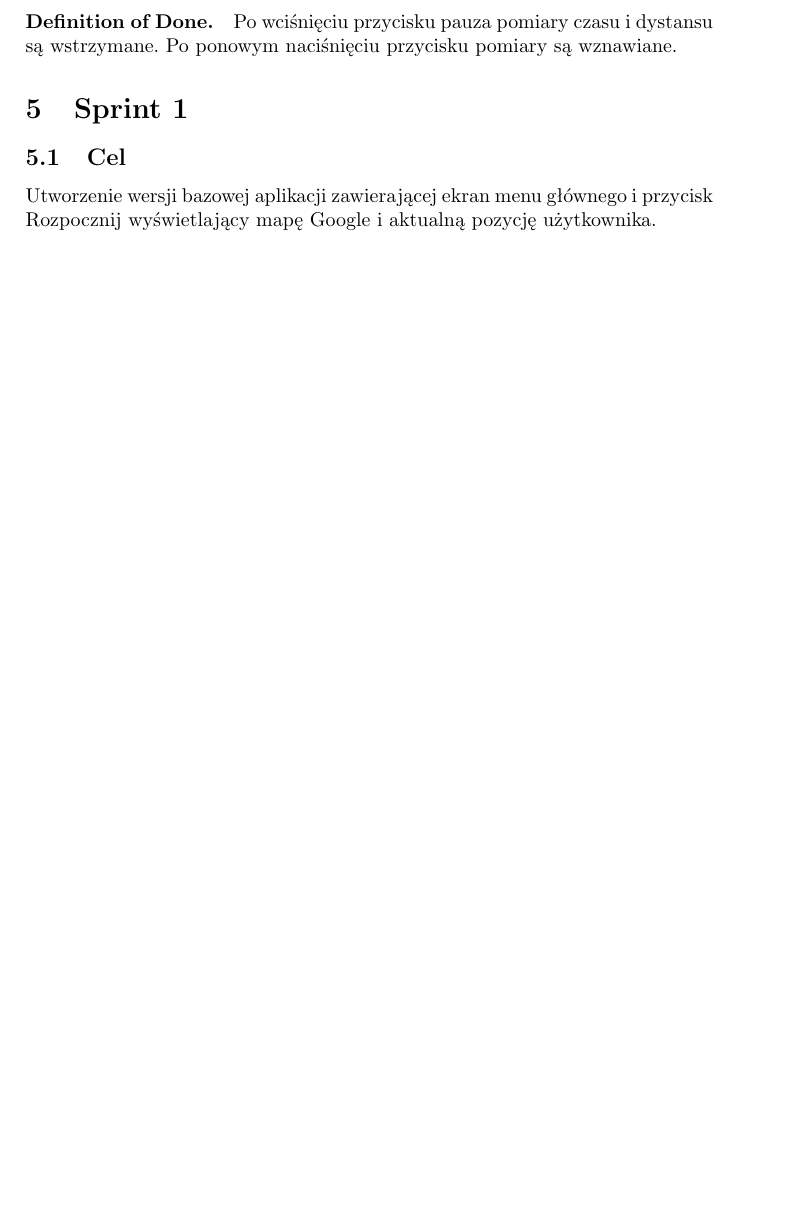
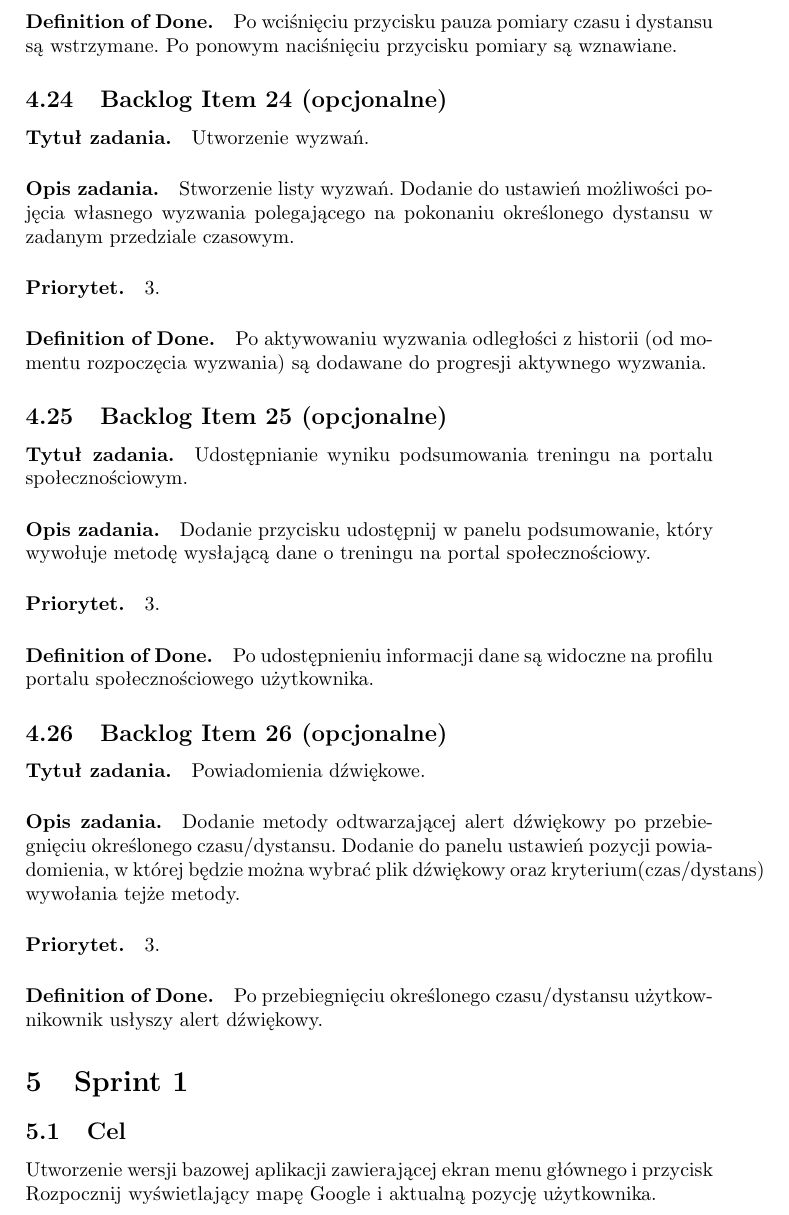
Before and after one commit to michalptak/GitFitScrub, a LaTeX document (main.tex): part of page 14 of 16 before the commit and part of page 14 of 17 after it, cut so that both start at the same text, the shorter picture padded with empty space. Compiled offline with pdfLaTeX.

Commit message:
product backlog

```diff
--- a/main.tex
+++ b/main.tex
@@ -328,6 +328,25 @@ Jako użytkownik, chcę mieć możliwość ustawienia powiadomień po określony
 \paragraph{Priorytet.} 5.
 \paragraph{Definition of Done.} Po wciśnięciu przycisku pauza pomiary czasu i dystansu są wstrzymane. Po ponowym naciśnięciu przycisku pomiary są wznawiane.
 
+\subsection{Backlog Item 24 (opcjonalne)}
+\paragraph{Tytuł zadania.} Utworzenie wyzwań.
+\paragraph{Opis zadania.} Stworzenie listy wyzwań. Dodanie do ustawień możliwości pojęcia własnego wyzwania polegającego na pokonaniu określonego dystansu w zadanym przedziale czasowym.
+\paragraph{Priorytet.} 3.
+\paragraph{Definition of Done.} Po aktywowaniu wyzwania odległości z historii (od momentu rozpoczęcia wyzwania) są dodawane do progresji aktywnego wyzwania.
+
+\subsection{Backlog Item 25 (opcjonalne)}
+\paragraph{Tytuł zadania.} Udostępnianie wyniku podsumowania treningu na portalu społecznościowym.
+\paragraph{Opis zadania.} Dodanie przycisku udostępnij w panelu podsumowanie, który wywołuje metodę wysłającą dane o treningu na portal społecznościowy.
+\paragraph{Priorytet.} 3.
+\paragraph{Definition of Done.} Po udostępnieniu informacji dane są widoczne na profilu portalu społecznościowego użytkownika.
+
+\subsection{Backlog Item 26 (opcjonalne)}
+\paragraph{Tytuł zadania.} Powiadomienia dźwiękowe.
+\paragraph{Opis zadania.} Dodanie metody odtwarzającej alert dźwiękowy po przebiegnięciu określonego czasu/dystansu. Dodanie do panelu ustawień pozycji powiadomienia, w której będzie można wybrać plik dźwiękowy oraz kryterium(czas/dystans) wywołania tejże metody.
+\paragraph{Priorytet.} 3.
+\paragraph{Definition of Done.} Po przebiegnięciu określonego czasu/dystansu użytkownikownik usłyszy alert dźwiękowy.
+%\subsection*{<<Tutaj dodawać kolejne zadania>>}
+
 \section{Sprint 1}
 \subsection{Cel} Utworzenie wersji bazowej aplikacji zawierającej ekran menu głównego i przycisk Rozpocznij wyświetlający mapę Google i aktualną pozycję użytkownika.
 \subsection{Sprint Planning/Backlog}
```
Also changed, not shown: main.pdf.
